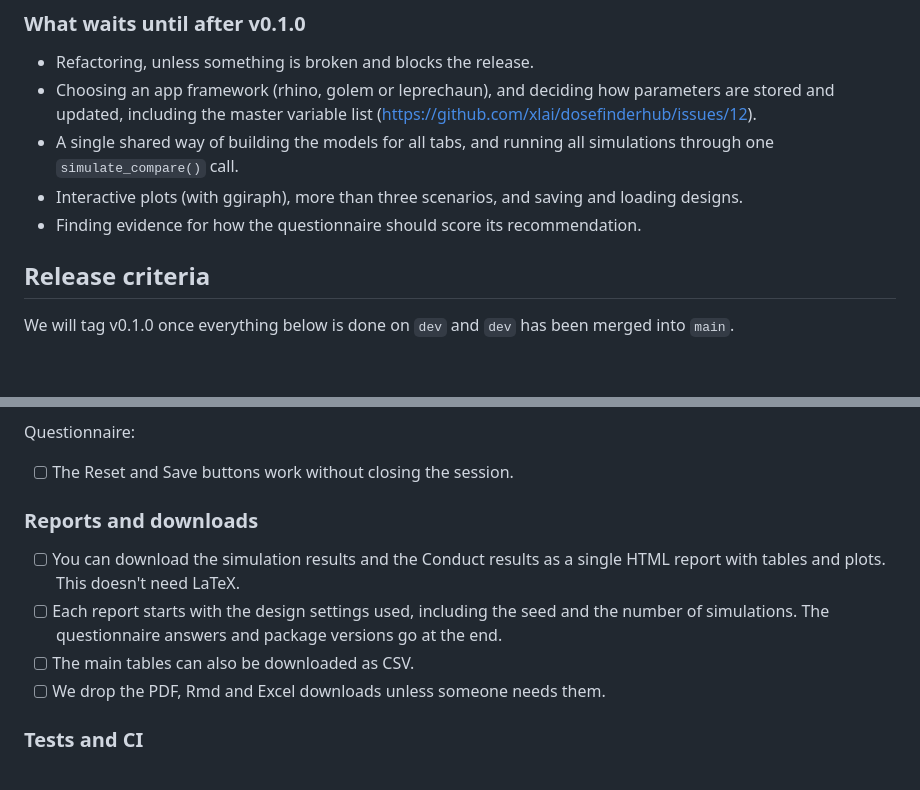
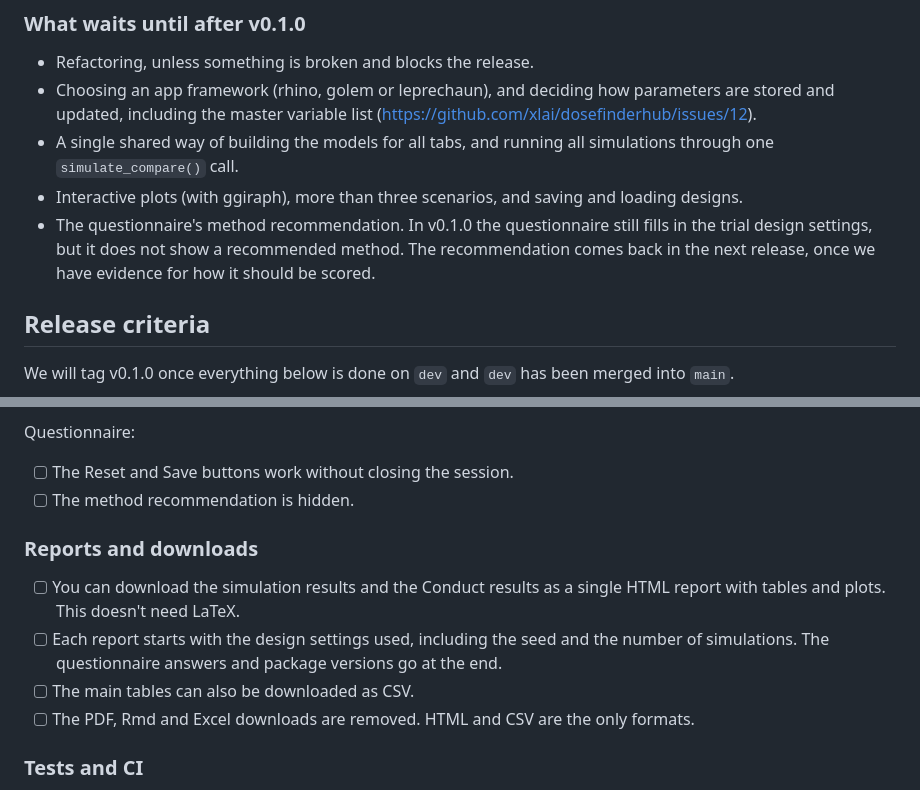
Before and after one commit to xlai/dosefinderhub, a Markdown page: RELEASE.md, 2 parts joined by grey strips. Rendered like a GitHub page; blank space fills up the shorter version.

Commit message:
Hide questionnaire recommendation and drop PDF/Rmd/Excel in v0.1.0 plan

```diff
--- a/RELEASE.md
+++ b/RELEASE.md
@@ -35,7 +35,7 @@ Some branches will not be part of this release:
 - Choosing an app framework (rhino, golem or leprechaun), and deciding how parameters are stored and updated, including the master variable list (https://github.com/xlai/dosefinderhub/issues/12).
 - A single shared way of building the models for all tabs, and running all simulations through one `simulate_compare()` call.
 - Interactive plots (with ggiraph), more than three scenarios, and saving and loading designs.
-- Finding evidence for how the questionnaire should score its recommendation.
+- The questionnaire's method recommendation. In v0.1.0 the questionnaire still fills in the trial design settings, but it does not show a recommended method. The recommendation comes back in the next release, once we have evidence for how it should be scored.
 
 ## Release criteria
 
@@ -71,13 +71,14 @@ Conduct:
 Questionnaire:
 
 - [ ] The Reset and Save buttons work without closing the session.
+- [ ] The method recommendation is hidden.
 
 ### Reports and downloads
 
 - [ ] You can download the simulation results and the Conduct results as a single HTML report with tables and plots. This doesn't need LaTeX.
 - [ ] Each report starts with the design settings used, including the seed and the number of simulations. The questionnaire answers and package versions go at the end.
 - [ ] The main tables can also be downloaded as CSV.
-- [ ] We drop the PDF, Rmd and Excel downloads unless someone needs them.
+- [ ] The PDF, Rmd and Excel downloads are removed. HTML and CSV are the only formats.
 
 ### Tests and CI
 
```
